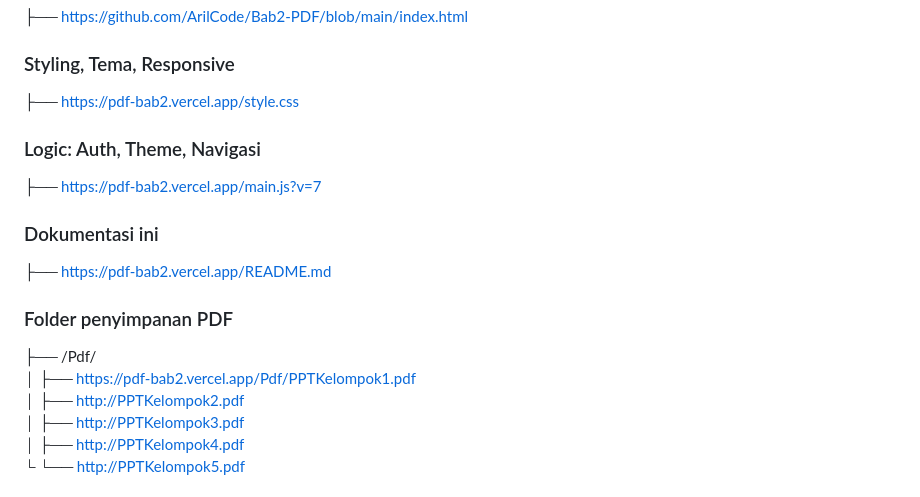
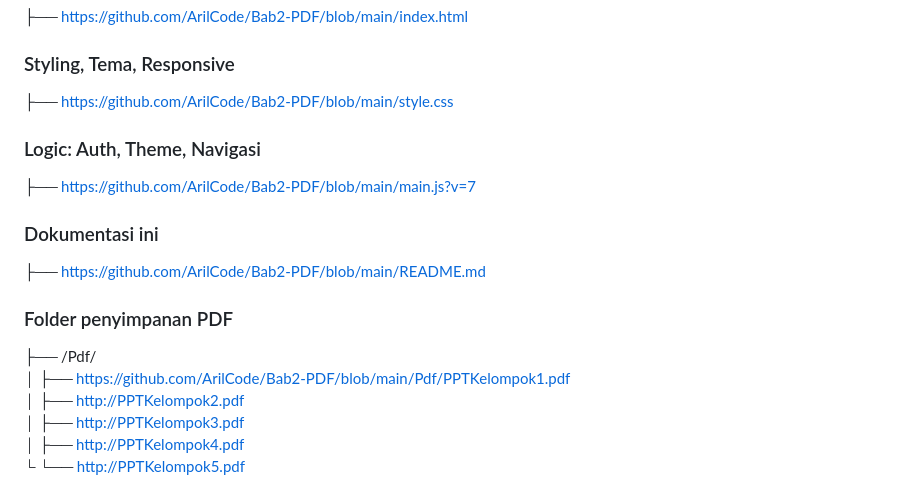
Before and after one commit to ArilCode/Bab2-PDF, a Markdown page: README.md, the part around the change. Drawn GitHub-style.

Commit message:
Change README links to GitHub repository
Updated links in README to point to GitHub repository instead of Vercel.

```diff
--- a/README.md
+++ b/README.md
@@ -13,14 +13,14 @@ arilcode-pdf-archive/
 ### Halaman utama + Lock Screen
 ├── https://github.com/ArilCode/Bab2-PDF/blob/main/index.html
 ### Styling, Tema, Responsive
-├── https://pdf-bab2.vercel.app/style.css
+├── https://github.com/ArilCode/Bab2-PDF/blob/main/style.css
 ### Logic: Auth, Theme, Navigasi
-├── https://pdf-bab2.vercel.app/main.js?v=7
+├── https://github.com/ArilCode/Bab2-PDF/blob/main/main.js?v=7
 ### Dokumentasi ini
-├── https://pdf-bab2.vercel.app/README.md
+├── https://github.com/ArilCode/Bab2-PDF/blob/main/README.md
 ### Folder penyimpanan PDF
 ├── /Pdf/
-│   ├── https://pdf-bab2.vercel.app/Pdf/PPTKelompok1.pdf
+│   ├── https://github.com/ArilCode/Bab2-PDF/blob/main/Pdf/PPTKelompok1.pdf
 │   ├── http://PPTKelompok2.pdf
 │   ├── http://PPTKelompok3.pdf
 │   ├── http://PPTKelompok4.pdf
```
